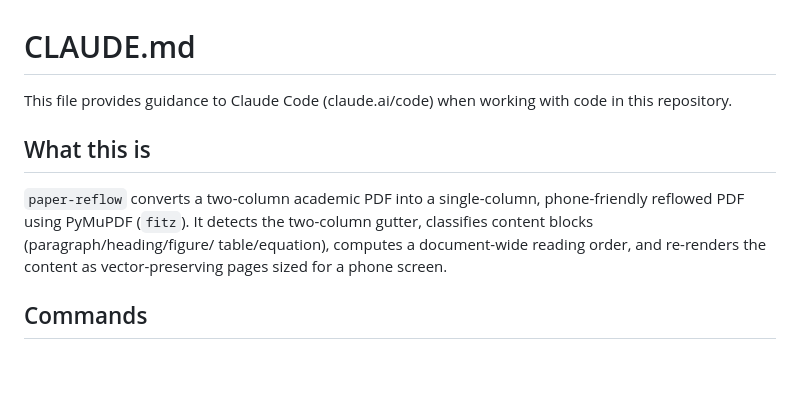
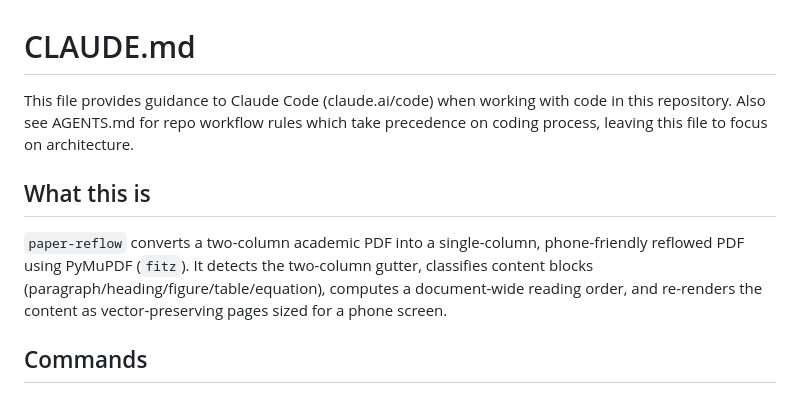
Before and after one commit to trangdang/paper-reflow, a Markdown page: CLAUDE.md, the part around one of its changes. GitHub-like rendering; blank space fills up the shorter version.

Commit message:
Update documentation

```diff
--- a/CLAUDE.md
+++ b/CLAUDE.md
@@ -1,13 +1,14 @@
 # CLAUDE.md
 
-This file provides guidance to Claude Code (claude.ai/code) when working with code in this repository.
+This file provides guidance to Claude Code (claude.ai/code) when working with code in this
+repository. Also see AGENTS.md for repo workflow rules which take precedence on coding process,
+leaving this file to focus on architecture.
 
 ## What this is
 
-`paper-reflow` converts a two-column academic PDF into a single-column,
-phone-friendly reflowed PDF using PyMuPDF (`fitz`). It detects the
-two-column gutter, classifies content blocks (paragraph/heading/figure/
-table/equation), computes a document-wide reading order, and re-renders
+`paper-reflow` converts a two-column academic PDF into a single-column, phone-friendly reflowed PDF
+using PyMuPDF (`fitz`). It detects the two-column gutter, classifies content blocks
+(paragraph/heading/figure/table/equation), computes a document-wide reading order, and re-renders
 the content as vector-preserving pages sized for a phone screen.
 
 ## Commands
```
Also changed, not shown: other parts of CLAUDE.md (+58 -68 lines), AGENTS.md (added, +12 -0 lines), README.md (added, +58 -0 lines).
